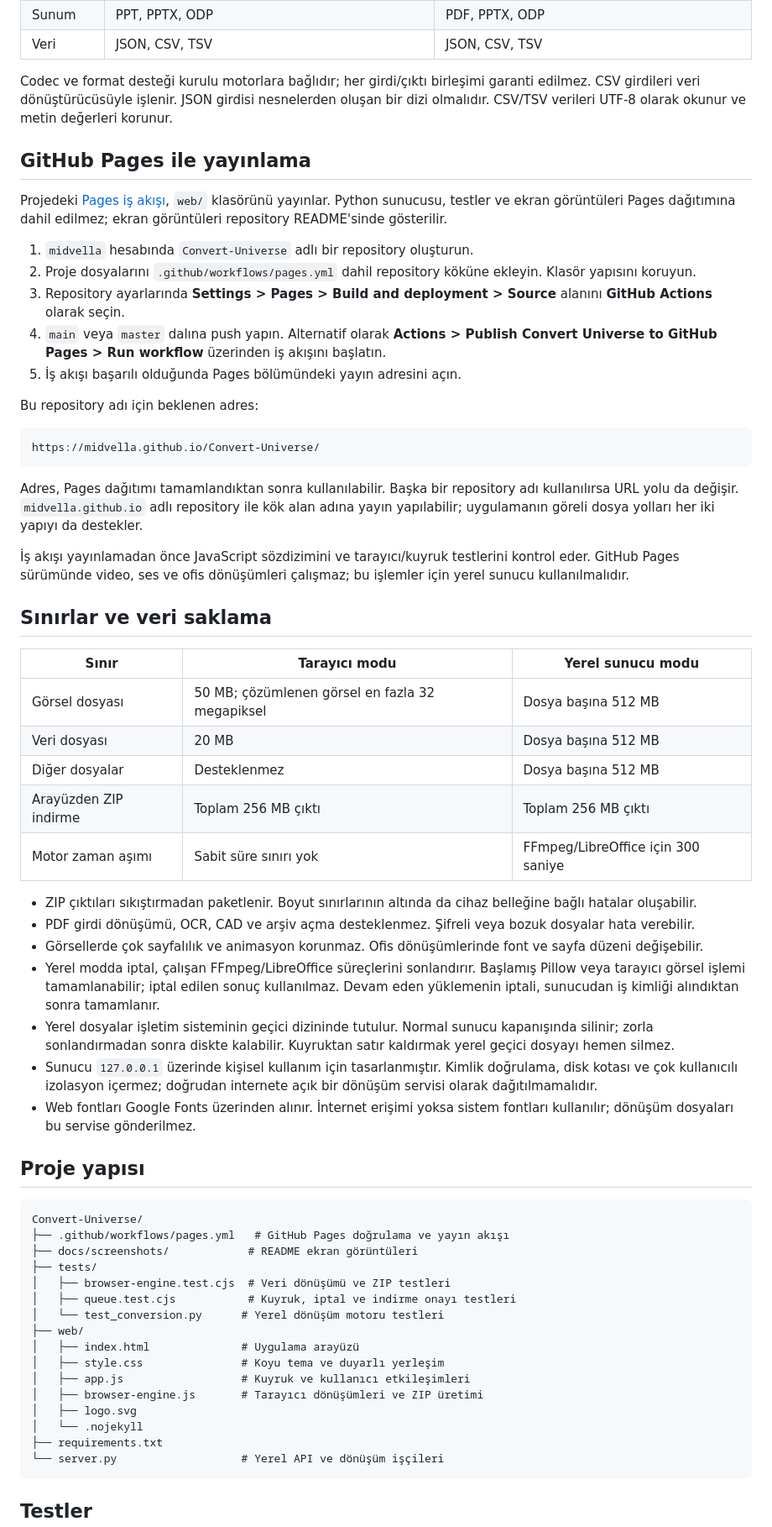
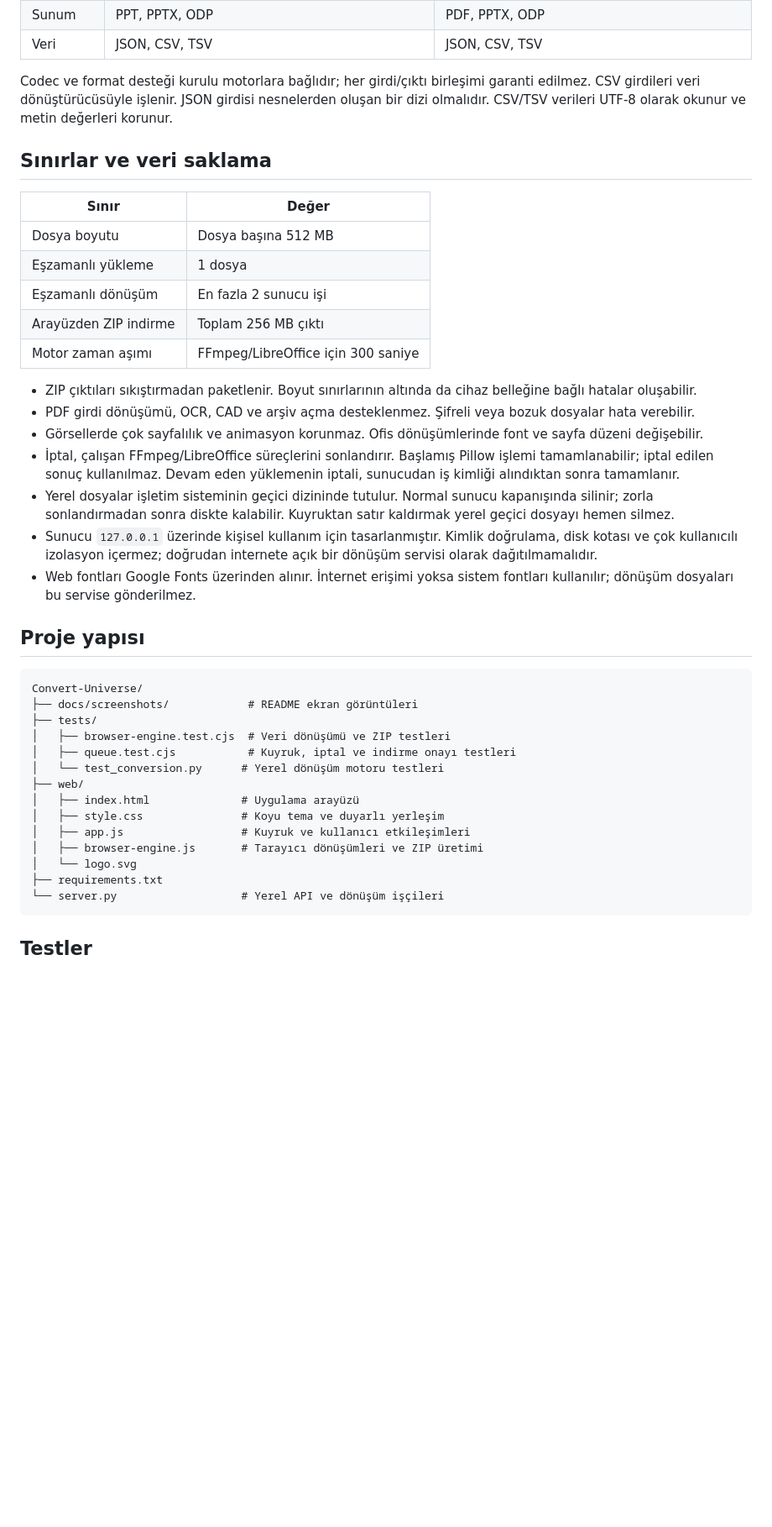
Before and after one commit to midvella/Convert-Universe, a Markdown page: README.md, the part around one of its changes. Shown at 84% size. GitHub-like rendering; blank space fills up the shorter version.

````diff
--- a/README.md
+++ b/README.md
@@ -145,40 +111,20 @@ WebP çıktısı yalnızca tarayıcı kodlamayı destekliyorsa gösterilir. Gör
 
 Codec ve format desteği kurulu motorlara bağlıdır; her girdi/çıktı birleşimi garanti edilmez. CSV girdileri veri dönüştürücüsüyle işlenir. JSON girdisi nesnelerden oluşan bir dizi olmalıdır. CSV/TSV verileri UTF-8 olarak okunur ve metin değerleri korunur.
 
-## GitHub Pages ile yayınlama
-
-Projedeki [Pages iş akışı](.github/workflows/pages.yml), `web/` klasörünü yayınlar. Python sunucusu, testler ve ekran görüntüleri Pages dağıtımına dahil edilmez; ekran görüntüleri repository README'sinde gösterilir.
-
-1. `midvella` hesabında `Convert-Universe` adlı bir repository oluşturun.
-2. Proje dosyalarını `.github/workflows/pages.yml` dahil repository köküne ekleyin. Klasör yapısını koruyun.
-3. Repository ayarlarında **Settings > Pages > Build and deployment > Source** alanını **GitHub Actions** olarak seçin.
-4. `main` veya `master` dalına push yapın. Alternatif olarak **Actions > Publish Convert Universe to GitHub Pages > Run workflow** üzerinden iş akışını başlatın.
-5. İş akışı başarılı olduğunda Pages bölümündeki yayın adresini açın.
-
-Bu repository adı için beklenen adres:
-
-```text
-https://midvella.github.io/Convert-Universe/
-```
-
-Adres, Pages dağıtımı tamamlandıktan sonra kullanılabilir. Başka bir repository adı kullanılırsa URL yolu da değişir. `midvella.github.io` adlı repository ile kök alan adına yayın yapılabilir; uygulamanın göreli dosya yolları her iki yapıyı da destekler.
-
-İş akışı yayınlamadan önce JavaScript sözdizimini ve tarayıcı/kuyruk testlerini kontrol eder. GitHub Pages sürümünde video, ses ve ofis dönüşümleri çalışmaz; bu işlemler için yerel sunucu kullanılmalıdır.
-
 ## Sınırlar ve veri saklama
 
-| Sınır | Tarayıcı modu | Yerel sunucu modu |
-| --- | --- | --- |
-| Görsel dosyası | 50 MB; çözümlenen görsel en fazla 32 megapiksel | Dosya başına 512 MB |
-| Veri dosyası | 20 MB | Dosya başına 512 MB |
-| Diğer dosyalar | Desteklenmez | Dosya başına 512 MB |
-| Arayüzden ZIP indirme | Toplam 256 MB çıktı | Toplam 256 MB çıktı |
-| Motor zaman aşımı | Sabit süre sınırı yok | FFmpeg/LibreOffice için 300 saniye |
+| Sınır | Değer |
+| --- | --- |
+| Dosya boyutu | Dosya başına 512 MB |
+| Eşzamanlı yükleme | 1 dosya |
+| Eşzamanlı dönüşüm | En fazla 2 sunucu işi |
+| Arayüzden ZIP indirme | Toplam 256 MB çıktı |
+| Motor zaman aşımı | FFmpeg/LibreOffice için 300 saniye |
 
 - ZIP çıktıları sıkıştırmadan paketlenir. Boyut sınırlarının altında da cihaz belleğine bağlı hatalar oluşabilir.
 - PDF girdi dönüşümü, OCR, CAD ve arşiv açma desteklenmez. Şifreli veya bozuk dosyalar hata verebilir.
 - Görsellerde çok sayfalılık ve animasyon korunmaz. Ofis dönüşümlerinde font ve sayfa düzeni değişebilir.
-- Yerel modda iptal, çalışan FFmpeg/LibreOffice süreçlerini sonlandırır. Başlamış Pillow veya tarayıcı görsel işlemi tamamlanabilir; iptal edilen sonuç kullanılmaz. Devam eden yüklemenin iptali, sunucudan iş kimliği alındıktan sonra tamamlanır.
+- İptal, çalışan FFmpeg/LibreOffice süreçlerini sonlandırır. Başlamış Pillow işlemi tamamlanabilir; iptal edilen sonuç kullanılmaz. Devam eden yüklemenin iptali, sunucudan iş kimliği alındıktan sonra tamamlanır.
 - Yerel dosyalar işletim sisteminin geçici dizininde tutulur. Normal sunucu kapanışında silinir; zorla sonlandırmadan sonra diskte kalabilir. Kuyruktan satır kaldırmak yerel geçici dosyayı hemen silmez.
 - Sunucu `127.0.0.1` üzerinde kişisel kullanım için tasarlanmıştır. Kimlik doğrulama, disk kotası ve çok kullanıcılı izolasyon içermez; doğrudan internete açık bir dönüşüm servisi olarak dağıtılmamalıdır.
 - Web fontları Google Fonts üzerinden alınır. İnternet erişimi yoksa sistem fontları kullanılır; dönüşüm dosyaları bu servise gönderilmez.
@@ -187,7 +133,6 @@ Adres, Pages dağıtımı tamamlandıktan sonra kullanılabilir. Başka bir repo
 
 ```text
 Convert-Universe/
-├── .github/workflows/pages.yml   # GitHub Pages doğrulama ve yayın akışı
 ├── docs/screenshots/            # README ekran görüntüleri
 ├── tests/
 │   ├── browser-engine.test.cjs  # Veri dönüşümü ve ZIP testleri
@@ -198,8 +143,7 @@ Convert-Universe/
 │   ├── style.css               # Koyu tema ve duyarlı yerleşim
 │   ├── app.js                  # Kuyruk ve kullanıcı etkileşimleri
 │   ├── browser-engine.js       # Tarayıcı dönüşümleri ve ZIP üretimi
-│   ├── logo.svg
-│   └── .nojekyll
+│   └── logo.svg
 ├── requirements.txt
 └── server.py                   # Yerel API ve dönüşüm işçileri
 ```
````
Also changed, not shown: other parts of README.md (+9 -45 lines).
